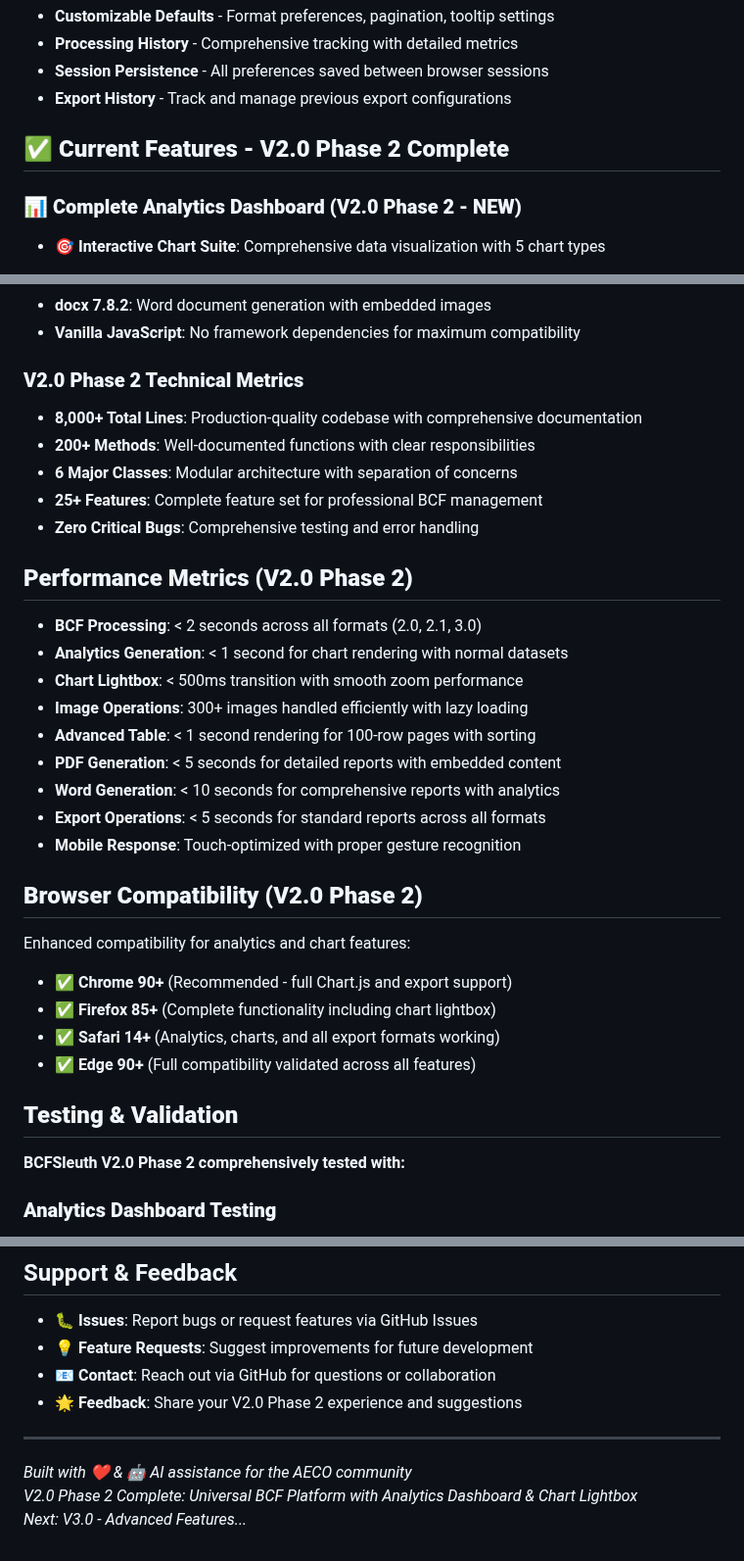
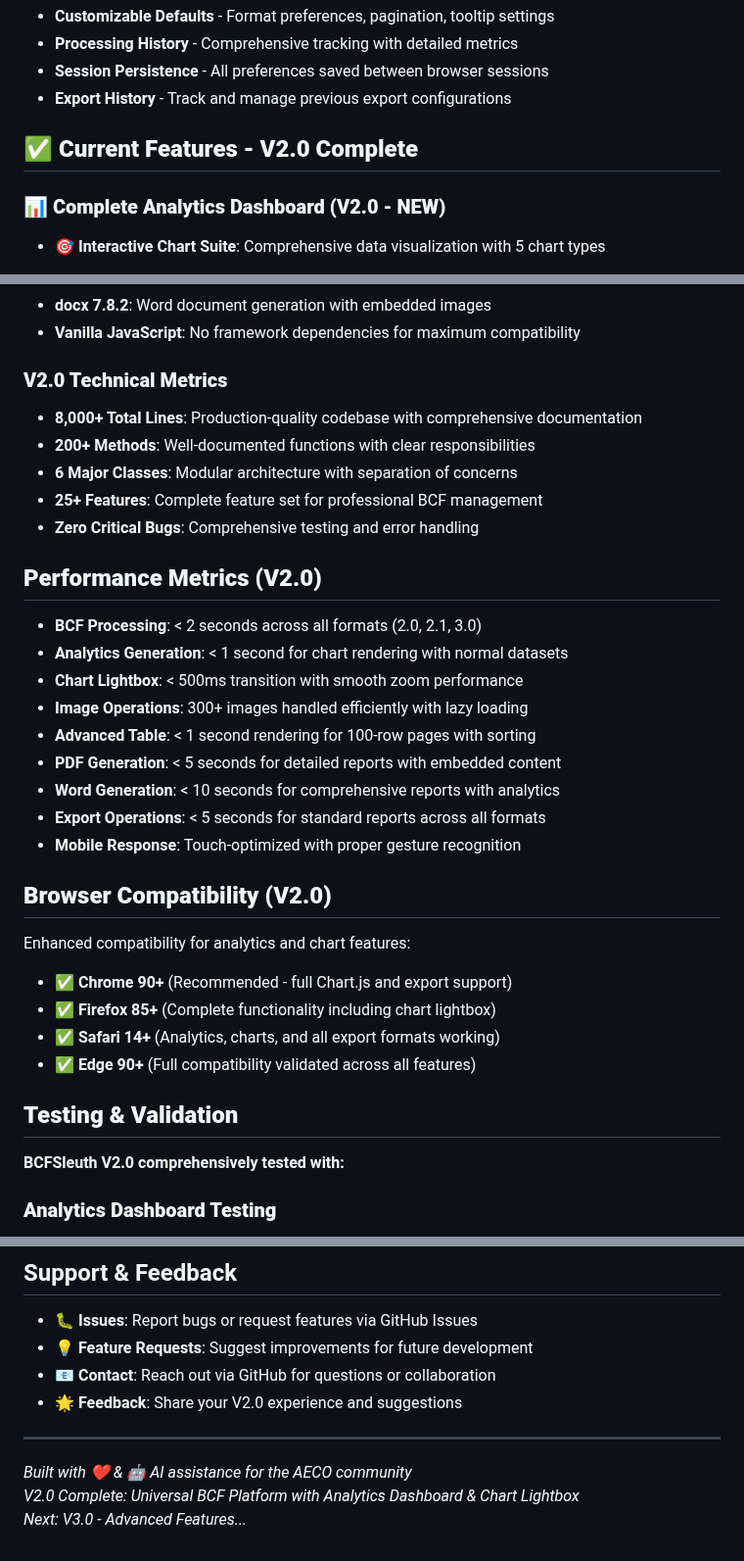
Before and after one commit to TheBIMsider/bcfsleuth, a Markdown page: README.md, 3 parts joined by grey strips. Shown at 98% size. Drawn GitHub-style.

```diff
--- a/README.md
+++ b/README.md
@@ -183,9 +183,9 @@ Generate professional reports in multiple formats:
 - **Session Persistence** - All preferences saved between browser sessions
 - **Export History** - Track and manage previous export configurations
 
-## ✅ **Current Features - V2.0 Phase 2 Complete**
+## ✅ **Current Features - V2.0 Complete**
 
-### 📊 **Complete Analytics Dashboard (V2.0 Phase 2 - NEW)**
+### 📊 **Complete Analytics Dashboard (V2.0 - NEW)**
 - **🎯 Interactive Chart Suite**: Comprehensive data visualization with 5 chart types
   - **Status Distribution Chart**: Visual breakdown of issue statuses with intelligent color coding
   - **Priority Analysis Chart**: Priority distribution with percentage breakdowns and trends
@@ -419,14 +419,14 @@ bcfsleuth/
 - **docx 7.8.2**: Word document generation with embedded images
 - **Vanilla JavaScript**: No framework dependencies for maximum compatibility
 
-### **V2.0 Phase 2 Technical Metrics**
+### **V2.0 Technical Metrics**
 - **8,000+ Total Lines**: Production-quality codebase with comprehensive documentation
 - **200+ Methods**: Well-documented functions with clear responsibilities
 - **6 Major Classes**: Modular architecture with separation of concerns
 - **25+ Features**: Complete feature set for professional BCF management
 - **Zero Critical Bugs**: Comprehensive testing and error handling
 
-## **Performance Metrics (V2.0 Phase 2)**
+## **Performance Metrics (V2.0)**
 
 - **BCF Processing**: < 2 seconds across all formats (2.0, 2.1, 3.0)
 - **Analytics Generation**: < 1 second for chart rendering with normal datasets
@@ -438,7 +438,7 @@ bcfsleuth/
 - **Export Operations**: < 5 seconds for standard reports across all formats
 - **Mobile Response**: Touch-optimized with proper gesture recognition
 
-## **Browser Compatibility (V2.0 Phase 2)**
+## **Browser Compatibility (V2.0)**
 
 Enhanced compatibility for analytics and chart features:
 - ✅ **Chrome 90+** (Recommended - full Chart.js and export support)
@@ -448,7 +448,7 @@ Enhanced compatibility for analytics and chart features:
 
 ## **Testing & Validation**
 
-**BCFSleuth V2.0 Phase 2 comprehensively tested with:**
+**BCFSleuth V2.0 comprehensively tested with:**
 
 ### **Analytics Dashboard Testing**
 - ✅ **Chart Generation**: All 5 chart types with various data sizes
@@ -514,10 +514,10 @@ The Building Collaboration Format (BCF) is an open file format supporting workfl
 - 🐛 **Issues**: Report bugs or request features via GitHub Issues
 - 💡 **Feature Requests**: Suggest improvements for future development
 - 📧 **Contact**: Reach out via GitHub for questions or collaboration
-- 🌟 **Feedback**: Share your V2.0 Phase 2 experience and suggestions
+- 🌟 **Feedback**: Share your V2.0 experience and suggestions
 
 ---
 
 *Built with ❤️ & 🤖 AI assistance for the AECO community*
-*V2.0 Phase 2 Complete: Universal BCF Platform with Analytics Dashboard & Chart Lightbox*
+*V2.0 Complete: Universal BCF Platform with Analytics Dashboard & Chart Lightbox*
 *Next: V3.0 - Advanced Features...*
```
Also changed, not shown: other parts of README.md (+3 -3 lines).
